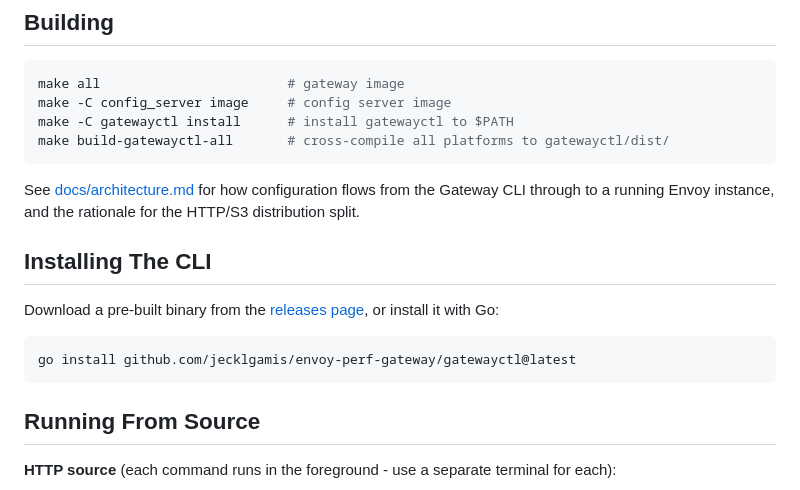
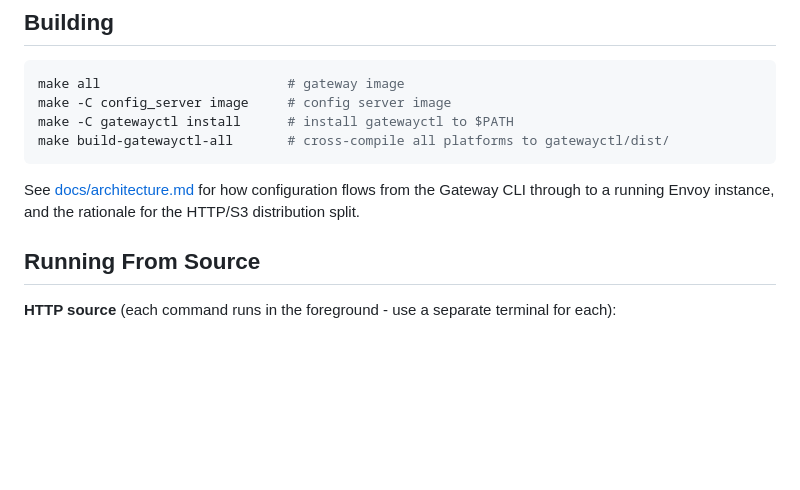
Before and after one commit to jecklgamis/envoy-perf-gateway, a Markdown page: README.md, the part around the change. Rendered like a GitHub page; blank space fills up the shorter version.

Commit message:
Remove redundant Installing The CLI section

````diff
--- a/README.md
+++ b/README.md
@@ -113,16 +113,6 @@ make build-gatewayctl-all       # cross-compile all platforms to gatewayctl/dist
 See [docs/architecture.md](docs/architecture.md) for how configuration
 flows from the Gateway CLI through to a running Envoy instance, and the
 rationale for the HTTP/S3 distribution split.
-
-## Installing The CLI
-
-Download a pre-built binary from the
-[releases page](https://github.com/jecklgamis/envoy-perf-gateway/releases),
-or install it with Go:
-
-```bash
-go install github.com/jecklgamis/envoy-perf-gateway/gatewayctl@latest
-```
 
 ## Running From Source
 
````
